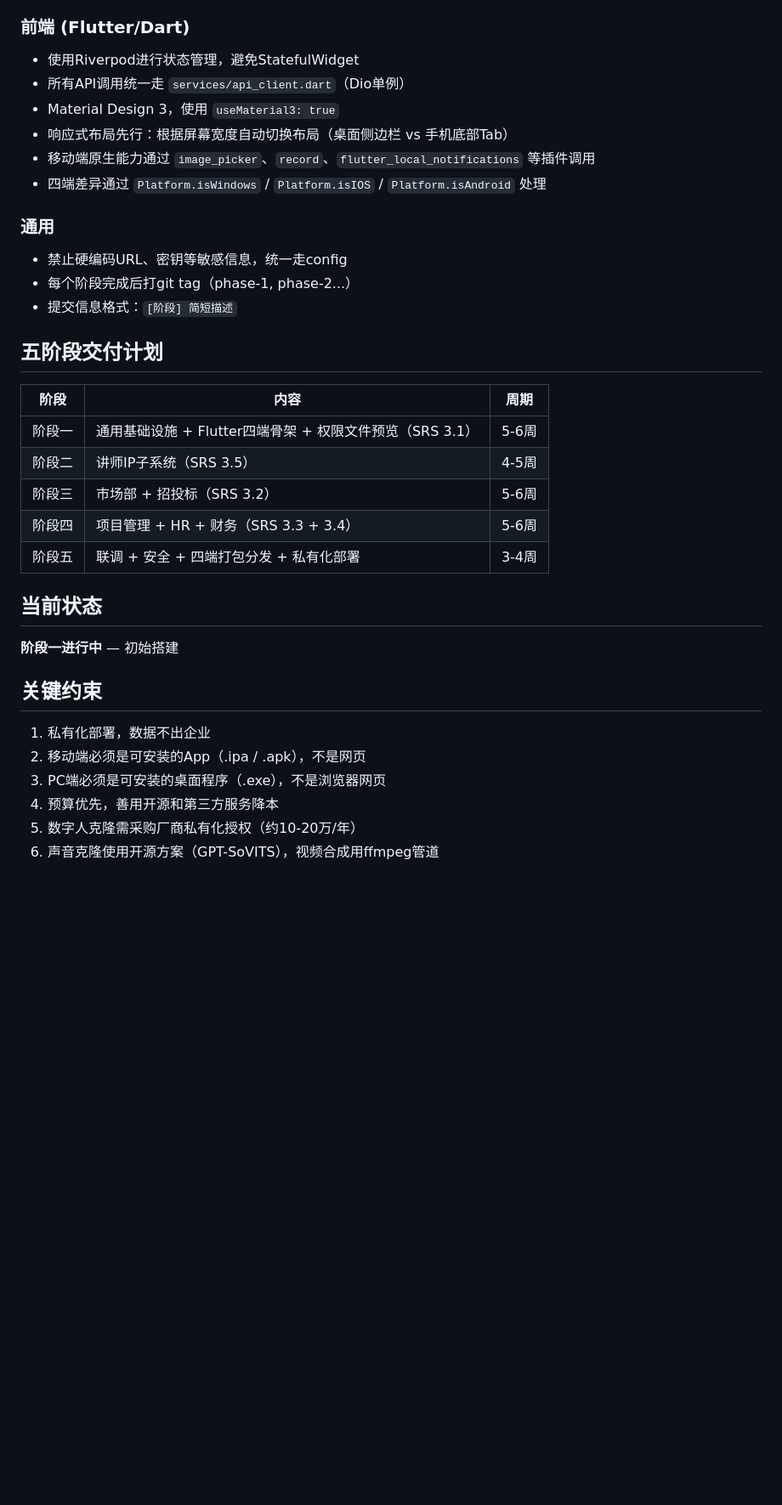
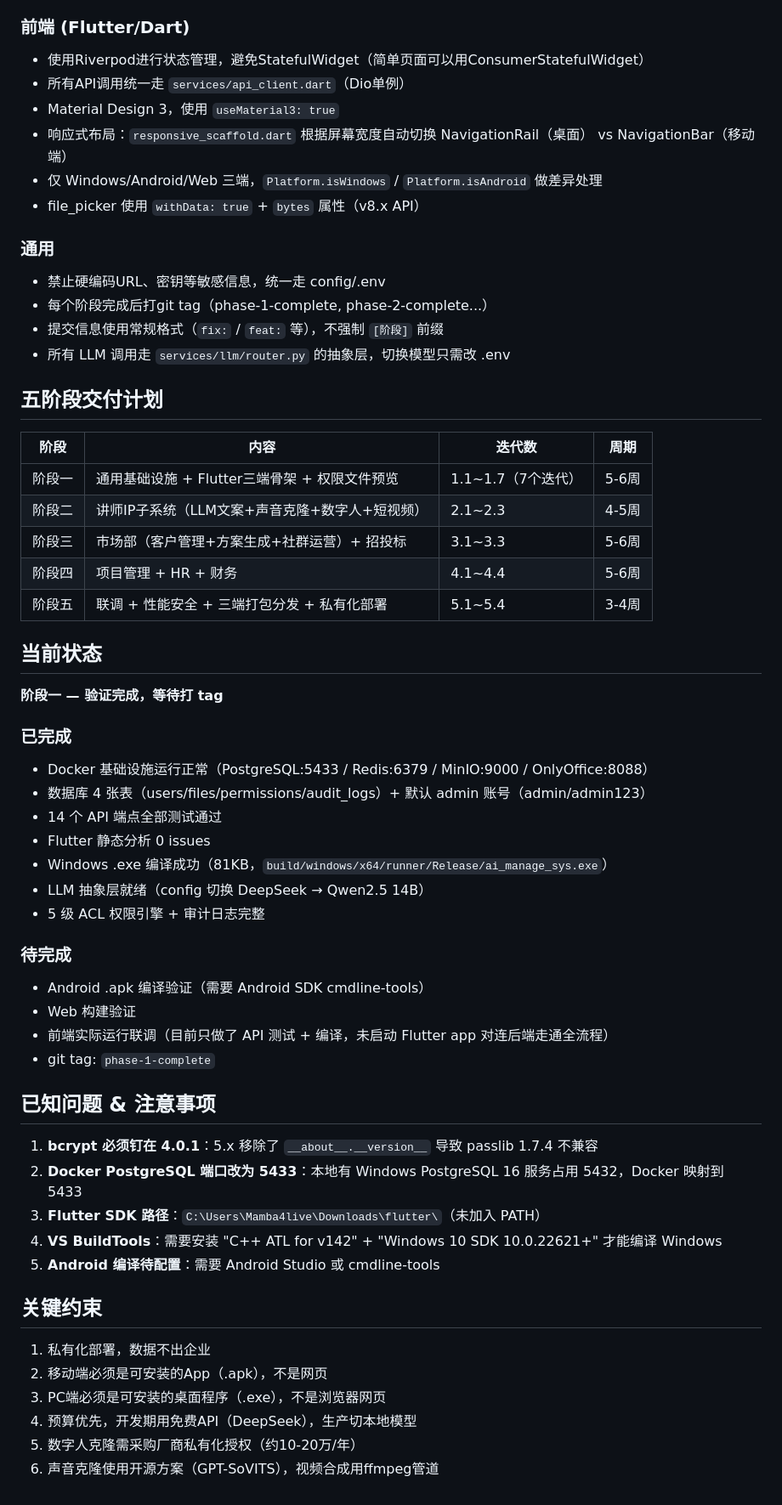
Before and after one commit to mamba4live0918/AI_manage_sys, a Markdown page: CLAUDE.md, the part around one of its changes. Shown at 85% size. Drawn GitHub-style; blank space fills up the shorter version.

```diff
--- a/CLAUDE.md
+++ b/CLAUDE.md
@@ -82,37 +87,61 @@ AI_manage_sys/
 - 不写超过一行的注释，除非WHY不显而易见
 
 ### 前端 (Flutter/Dart)
-- 使用Riverpod进行状态管理，避免StatefulWidget
+- 使用Riverpod进行状态管理，避免StatefulWidget（简单页面可以用ConsumerStatefulWidget）
 - 所有API调用统一走 `services/api_client.dart`（Dio单例）
 - Material Design 3，使用 `useMaterial3: true`
-- 响应式布局先行：根据屏幕宽度自动切换布局（桌面侧边栏 vs 手机底部Tab）
-- 移动端原生能力通过 `image_picker`、`record`、`flutter_local_notifications` 等插件调用
-- 四端差异通过 `Platform.isWindows` / `Platform.isIOS` / `Platform.isAndroid` 处理
+- 响应式布局：`responsive_scaffold.dart` 根据屏幕宽度自动切换 NavigationRail（桌面） vs NavigationBar（移动端）
+- 仅 Windows/Android/Web 三端，`Platform.isWindows` / `Platform.isAndroid` 做差异处理
+- file_picker 使用 `withData: true` + `bytes` 属性（v8.x API）
 
 ### 通用
-- 禁止硬编码URL、密钥等敏感信息，统一走config
-- 每个阶段完成后打git tag（phase-1, phase-2...）
-- 提交信息格式：`[阶段] 简短描述`
+- 禁止硬编码URL、密钥等敏感信息，统一走 config/.env
+- 每个阶段完成后打git tag（phase-1-complete, phase-2-complete...）
+- 提交信息使用常规格式（`fix:` / `feat:` 等），不强制 `[阶段]` 前缀
+- 所有 LLM 调用走 `services/llm/router.py` 的抽象层，切换模型只需改 .env
 
 ## 五阶段交付计划
 
-| 阶段 | 内容 | 周期 |
-|------|------|------|
-| 阶段一 | 通用基础设施 + Flutter四端骨架 + 权限文件预览（SRS 3.1） | 5-6周 |
-| 阶段二 | 讲师IP子系统（SRS 3.5） | 4-5周 |
-| 阶段三 | 市场部 + 招投标（SRS 3.2） | 5-6周 |
-| 阶段四 | 项目管理 + HR + 财务（SRS 3.3 + 3.4） | 5-6周 |
-| 阶段五 | 联调 + 安全 + 四端打包分发 + 私有化部署 | 3-4周 |
+| 阶段 | 内容 | 迭代数 | 周期 |
+|------|------|--------|------|
+| 阶段一 | 通用基础设施 + Flutter三端骨架 + 权限文件预览 | 1.1~1.7（7个迭代） | 5-6周 |
+| 阶段二 | 讲师IP子系统（LLM文案+声音克隆+数字人+短视频） | 2.1~2.3 | 4-5周 |
+| 阶段三 | 市场部（客户管理+方案生成+社群运营）+ 招投标 | 3.1~3.3 | 5-6周 |
+| 阶段四 | 项目管理 + HR + 财务 | 4.1~4.4 | 5-6周 |
+| 阶段五 | 联调 + 性能安全 + 三端打包分发 + 私有化部署 | 5.1~5.4 | 3-4周 |
 
 ## 当前状态
 
-**阶段一进行中** — 初始搭建
+**阶段一 — 验证完成，等待打 tag**
+
+### 已完成
+- Docker 基础设施运行正常（PostgreSQL:5433 / Redis:6379 / MinIO:9000 / OnlyOffice:8088）
+- 数据库 4 张表（users/files/permissions/audit_logs）+ 默认 admin 账号（admin/admin123）
+- 14 个 API 端点全部测试通过
+- Flutter 静态分析 0 issues
+- Windows .exe 编译成功（81KB，`build/windows/x64/runner/Release/ai_manage_sys.exe`）
+- LLM 抽象层就绪（config 切换 DeepSeek → Qwen2.5 14B）
+- 5 级 ACL 权限引擎 + 审计日志完整
+
+### 待完成
+- Android .apk 编译验证（需要 Android SDK cmdline-tools）
+- Web 构建验证
+- 前端实际运行联调（目前只做了 API 测试 + 编译，未启动 Flutter app 对连后端走通全流程）
+- git tag: `phase-1-complete`
+
+## 已知问题 & 注意事项
+
+1. **bcrypt 必须钉在 4.0.1**：5.x 移除了 `__about__.__version__` 导致 passlib 1.7.4 不兼容
+2. **Docker PostgreSQL 端口改为 5433**：本地有 Windows PostgreSQL 16 服务占用 5432，Docker 映射到 5433
+3. **Flutter SDK 路径**：`C:\Users\Mamba4live\Downloads\flutter\`（未加入 PATH）
+4. **VS BuildTools**：需要安装 "C++ ATL for v142" + "Windows 10 SDK 10.0.22621+" 才能编译 Windows
+5. **Android 编译待配置**：需要 Android Studio 或 cmdline-tools
 
 ## 关键约束
 
 1. 私有化部署，数据不出企业
-2. 移动端必须是可安装的App（.ipa / .apk），不是网页
+2. 移动端必须是可安装的App（.apk），不是网页
 3. PC端必须是可安装的桌面程序（.exe），不是浏览器网页
-4. 预算优先，善用开源和第三方服务降本
+4. 预算优先，开发期用免费API（DeepSeek），生产切本地模型
 5. 数字人克隆需采购厂商私有化授权（约10-20万/年）
 6. 声音克隆使用开源方案（GPT-SoVITS），视频合成用ffmpeg管道
```
Also changed, not shown: other parts of CLAUDE.md (+48 -43 lines).
